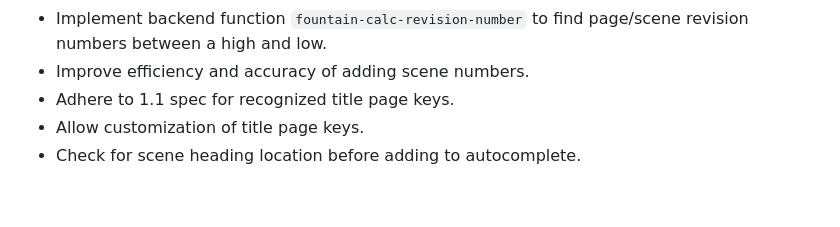
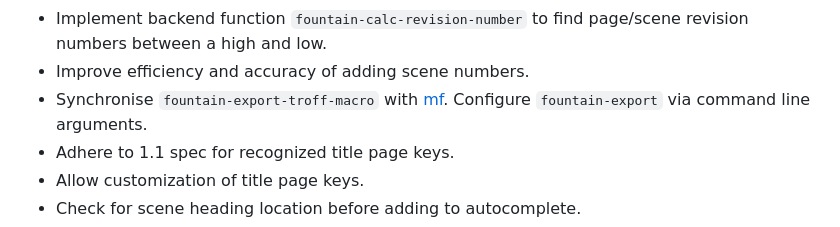
Before and after one commit to rnkn/fountain-mode, a Markdown page: NEWS.md, the part around the change. Drawn GitHub-style; blank space fills up the shorter version.

Commit message:
Add mf to NEWS.md

```diff
--- a/NEWS.md
+++ b/NEWS.md
@@ -20,6 +20,9 @@
 - Implement backend function `fountain-calc-revision-number` to find
   page/scene revision numbers between a high and low.
 - Improve efficiency and accuracy of adding scene numbers.
+- Synchronise `fountain-export-troff-macro` with
+  [mf](https://github.com/rnkn/mf). Configure `fountain-export` via
+  command line arguments.
 - Adhere to 1.1 spec for recognized title page keys.
 - Allow customization of title page keys.
 - Check for scene heading location before adding to autocomplete.
```
